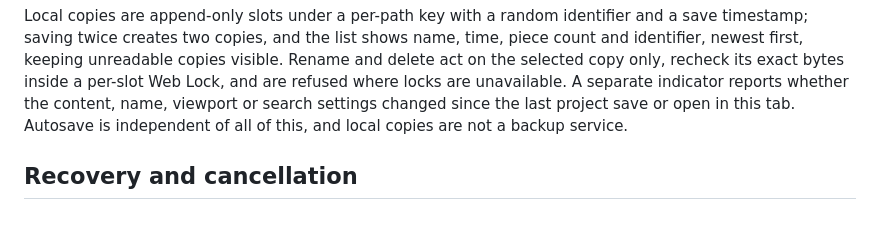
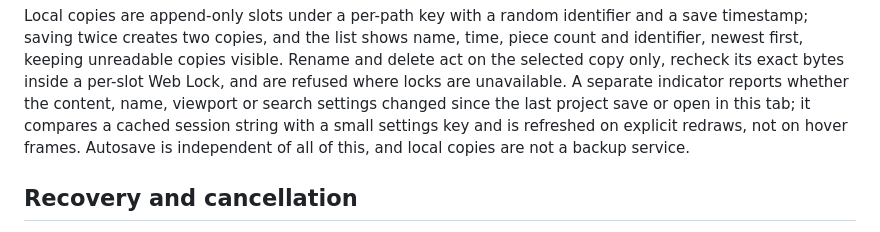
Before and after one commit to senegrom/duplotrain, a Markdown page: docs/editor.md, the part around one of its changes. Drawn GitHub-style.

```diff
--- a/docs/editor.md
+++ b/docs/editor.md
@@ -107,7 +115,9 @@ shows name, time, piece count and identifier, newest first, keeping unreadable
 copies visible. Rename and delete act on the selected copy only, recheck its
 exact bytes inside a per-slot Web Lock, and are refused where locks are
 unavailable. A separate indicator reports whether the content, name, viewport
-or search settings changed since the last project save or open in this tab.
+or search settings changed since the last project save or open in this tab; it
+compares a cached session string with a small settings key and is refreshed on
+explicit redraws, not on hover frames.
 Autosave is independent of all of this, and local copies are not a backup
 service.
 
```
Also changed, not shown: other parts of docs/editor.md (+21 -13 lines), docs/editor-presentation-performance.md (deleted, +0 -132 lines), docs/performance.md (+24 -2 lines).
